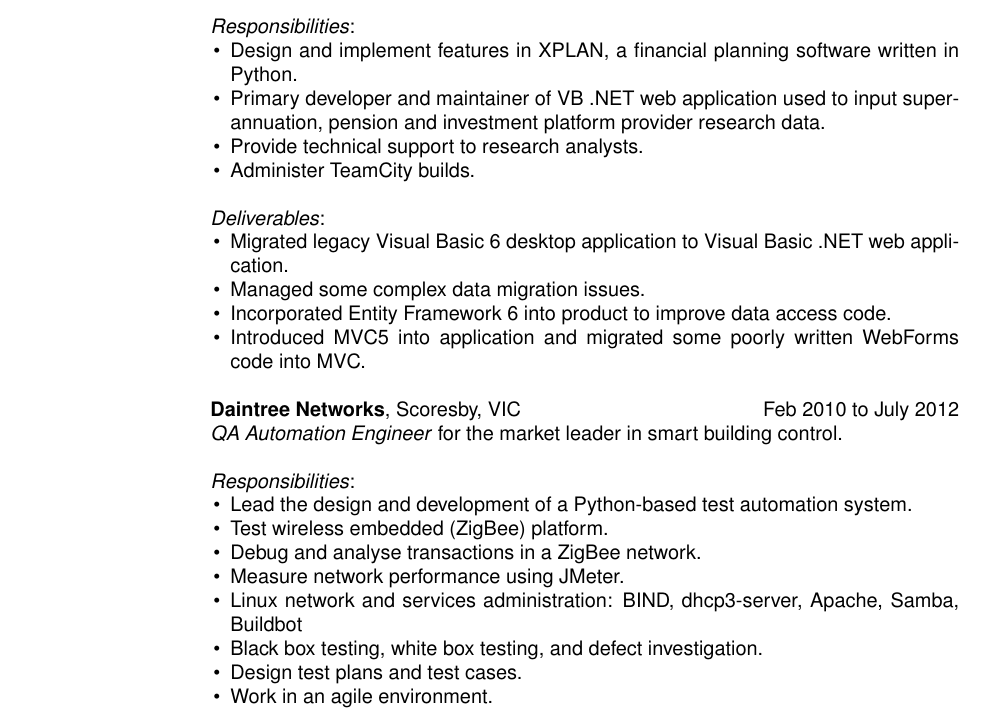
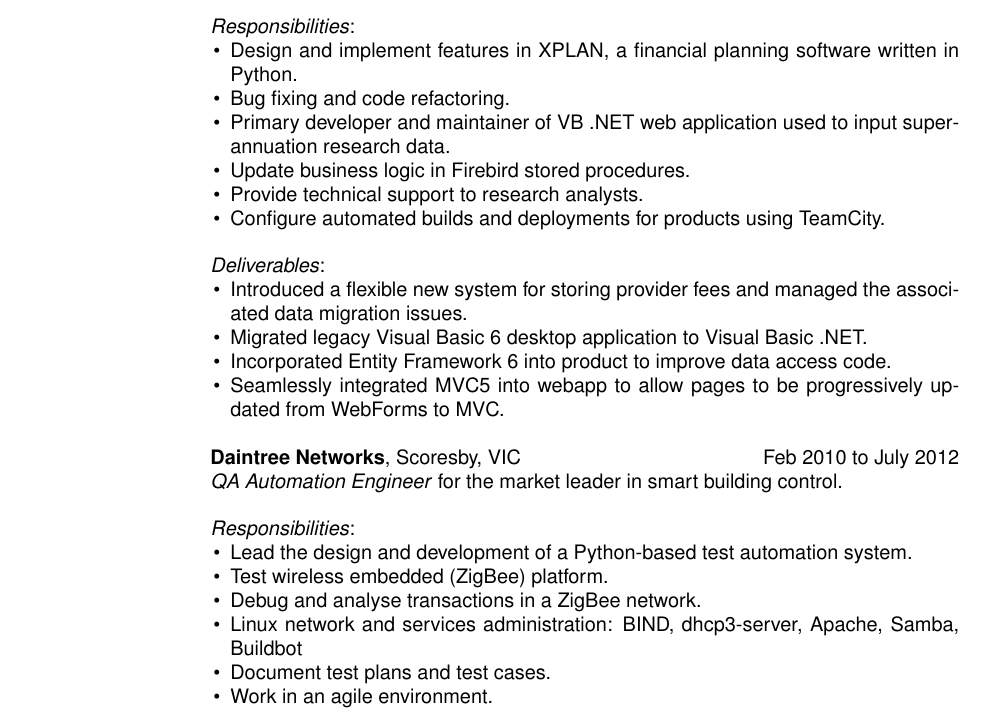
Before and after one commit to aablack/resume, a LaTeX CV (resume.tex): part of page 1 of 2, cut so that both start at the same text. Compiled offline with pdfLaTeX.

Commit message:
Add some additional details to resume

```diff
--- a/resume.tex
+++ b/resume.tex
@@ -38,19 +38,22 @@
         \textit{Responsibilities}:
         \begin{list}{\labelitemi}{\leftmargin=1em \itemsep=-2pt}
             \item{Design and implement features in XPLAN, a financial planning software written in Python.}
-            \item{Primary developer and maintainer of VB .NET web application used to input superannuation,
-            pension and investment platform provider research data.}
+            \item{Bug fixing and code refactoring.}
+            \item{Primary developer and maintainer of VB .NET web application used to input superannuation
+                research data.}
+            \item{Update business logic in Firebird stored procedures.}
             \item{Provide technical support to research analysts.}
-            \item{Administer TeamCity builds.}
+            \item{Configure automated builds and deployments for products using TeamCity.}
         \end{list}
 
         \textit{Deliverables}:
         \begin{list}{\labelitemi}{\leftmargin=1em \itemsep=-2pt}
-            \item{Migrated legacy Visual Basic 6 desktop application to Visual Basic .NET web application.}
-            \item{Managed some complex data migration issues.}
+            \item{Introduced a flexible new system for storing provider fees and managed the
+                associated data migration issues.}
+            \item{Migrated legacy Visual Basic 6 desktop application to Visual Basic .NET.}
             \item{Incorporated Entity Framework 6 into product to improve data access code.}
-            \item{Introduced MVC5 into application and migrated some poorly written WebForms code
-            into MVC.}
+            \item{Seamlessly integrated MVC5 into webapp to allow pages to be
+                progressively updated from WebForms to MVC.}
         \end{list}
 
         \textbf{Daintree Networks}, Scoresby, VIC \hfill Feb 2010 to July 2012 \\
@@ -61,19 +64,17 @@
             \item{Lead the design and development of a Python-based test automation system.}
             \item{Test wireless embedded (ZigBee) platform.}
             \item{Debug and analyse transactions in a ZigBee network.}
-            \item{Measure network performance using JMeter.}
             \item{Linux network and services administration: BIND, dhcp3-server, Apache, Samba, Buildbot}
-            \item{Black box testing, white box testing, and defect investigation.}
-            \item{Design test plans and test cases.}
+            \item{Document test plans and test cases.}
             \item{Work in an agile environment.}
         \end{list}
 
         \textit{Deliverables}:
         \begin{list}{\labelitemi}{\leftmargin=1em \itemsep=-2pt}
             \item{Increased automated test coverage by implementing the required infrastructure and
-            test cases.}
+                test cases.}
             \item{Developed analysis tools used by the marketing team to scope hardware
-            requirements for customer deployments.}
+                requirements for customer deployments.}
             \item{Developed a library for simulating various Modbus power meters using modbus-tk.}
             \item{Created a custom Linux installer to streamline the deployment of core product.}
         \end{list}
```
Also changed, not shown: resume.tex (4 more changed lines).
